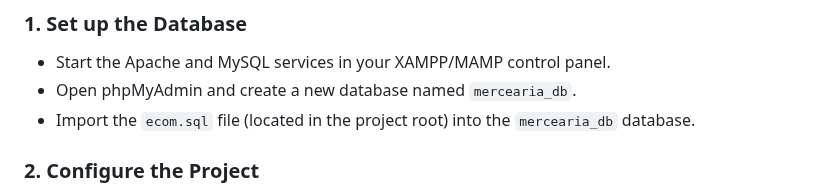
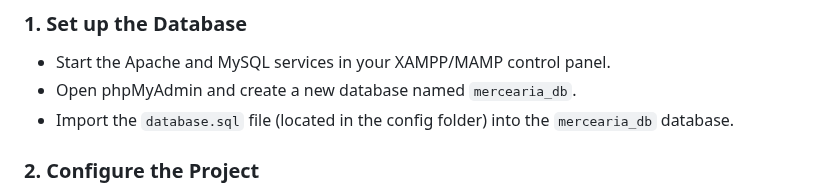
Before and after one commit to duartemdoria/GroceryStore, a Markdown page: README.md, the part around the change. GitHub-like rendering.

Commit message:
Update README.md
fixed typos

```diff
--- a/README.md
+++ b/README.md
@@ -35,7 +35,7 @@ Follow these steps to set up the local development environment.
 ### 1. Set up the Database
 -   Start the Apache and MySQL services in your XAMPP/MAMP control panel.
 -   Open phpMyAdmin and create a new database named `mercearia_db`.
--   Import the `ecom.sql` file (located in the project root) into the `mercearia_db` database.
+-   Import the `database.sql` file (located in the config folder) into the `mercearia_db` database.
 
 ### 2. Configure the Project
 -   Clone or download this repository into the `htdocs` (for XAMPP) or `htdocs` (for MAMP) folder.
```
